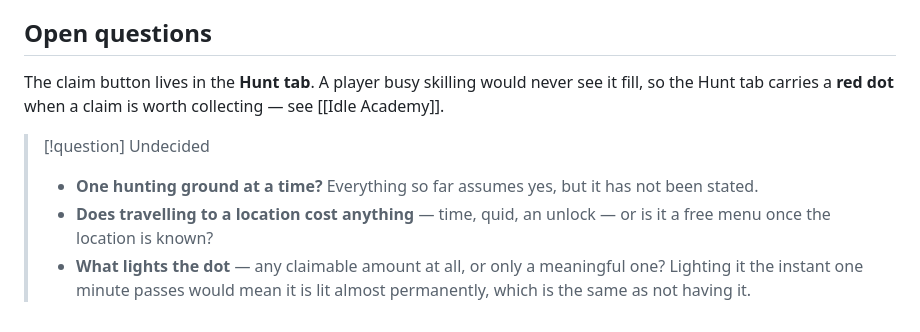
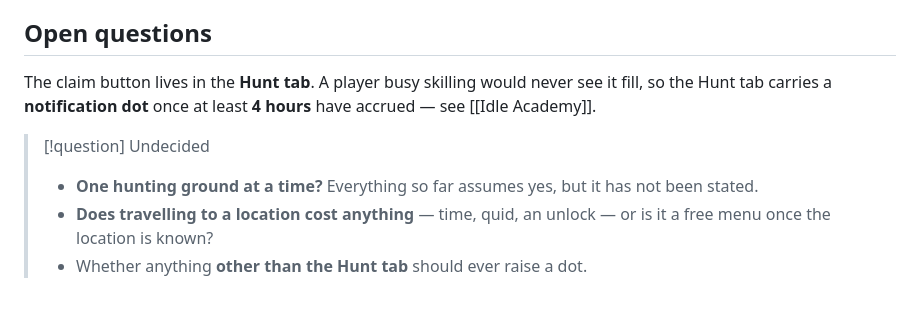
Before and after one commit to samaparp/IdleAcademy, a Markdown page: design/Hunt.md, the part around the change. Rendered like a GitHub page.

```diff
--- a/design/Hunt.md
+++ b/design/Hunt.md
@@ -80,14 +80,12 @@ the player is never punished for changing their mind mid-accrual.
 ## Open questions
 
 The claim button lives in the **Hunt tab**. A player busy skilling would
-never see it fill, so the Hunt tab carries a **red dot** when a claim is
-worth collecting — see [[Idle Academy]].
+never see it fill, so the Hunt tab carries a **notification dot** once at
+least **4 hours** have accrued — see [[Idle Academy]].
 
 > [!question] Undecided
 > - **One hunting ground at a time?** Everything so far assumes yes, but it
 >   has not been stated.
 > - **Does travelling to a location cost anything** — time, quid, an
 >   unlock — or is it a free menu once the location is known?
-> - **What lights the dot** — any claimable amount at all, or only a
->   meaningful one? Lighting it the instant one minute passes would mean
->   it is lit almost permanently, which is the same as not having it.
+> - Whether anything **other than the Hunt tab** should ever raise a dot.
```
Also changed, not shown: CLAUDE.md (+5 -0 lines), design/Idle Academy.md (+24 -18 lines).
